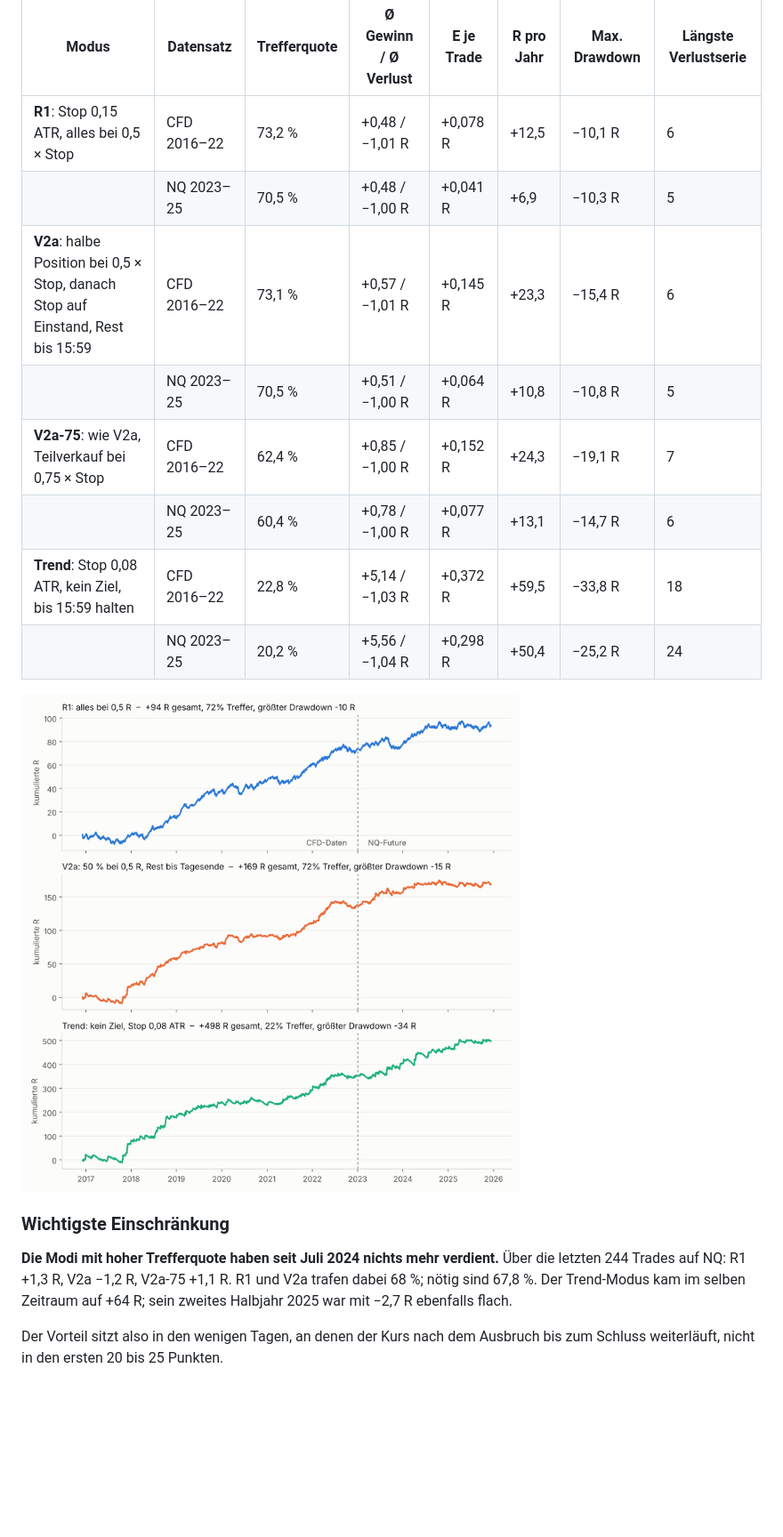
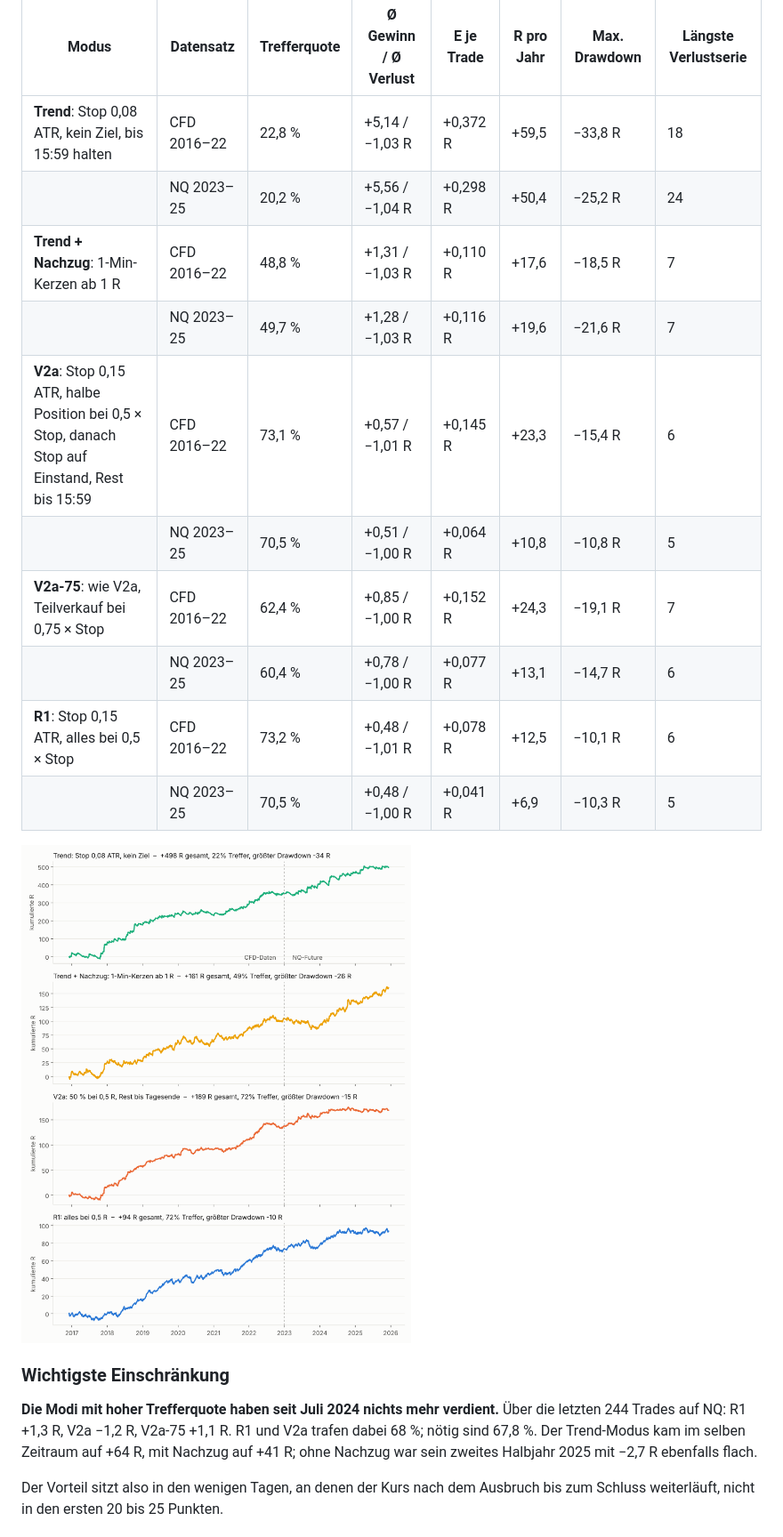
Before and after one commit to Lunixx37/claude-quant-testing, a Markdown page: final/README.md, the part around one of its changes. Shown at 89% size. GitHub-like rendering; pictures changed too: final/modes_equity.png; blank space fills up the shorter version.

```diff
--- a/final/README.md
+++ b/final/README.md
@@ -19,20 +77,22 @@ Der Einstieg bleibt, wie er war. Verbessert hat sich nur der Ausstieg: einen Tei
 
 | Modus | Datensatz | Trefferquote | Ø Gewinn / Ø Verlust | E je Trade | R pro Jahr | Max. Drawdown | Längste Verlustserie |
 |---|---|---|---|---|---|---|---|
-| **R1**: Stop 0,15 ATR, alles bei 0,5 × Stop | CFD 2016–22 | 73,2 % | +0,48 / −1,01 R | +0,078 R | +12,5 | −10,1 R | 6 |
-| | NQ 2023–25 | 70,5 % | +0,48 / −1,00 R | +0,041 R | +6,9 | −10,3 R | 5 |
-| **V2a**: halbe Position bei 0,5 × Stop, danach Stop auf Einstand, Rest bis 15:59 | CFD 2016–22 | 73,1 % | +0,57 / −1,01 R | +0,145 R | +23,3 | −15,4 R | 6 |
+| **Trend**: Stop 0,08 ATR, kein Ziel, bis 15:59 halten | CFD 2016–22 | 22,8 % | +5,14 / −1,03 R | +0,372 R | +59,5 | −33,8 R | 18 |
+| | NQ 2023–25 | 20,2 % | +5,56 / −1,04 R | +0,298 R | +50,4 | −25,2 R | 24 |
+| **Trend + Nachzug**: 1-Min-Kerzen ab 1 R | CFD 2016–22 | 48,8 % | +1,31 / −1,03 R | +0,110 R | +17,6 | −18,5 R | 7 |
+| | NQ 2023–25 | 49,7 % | +1,28 / −1,03 R | +0,116 R | +19,6 | −21,6 R | 7 |
+| **V2a**: Stop 0,15 ATR, halbe Position bei 0,5 × Stop, danach Stop auf Einstand, Rest bis 15:59 | CFD 2016–22 | 73,1 % | +0,57 / −1,01 R | +0,145 R | +23,3 | −15,4 R | 6 |
 | | NQ 2023–25 | 70,5 % | +0,51 / −1,00 R | +0,064 R | +10,8 | −10,8 R | 5 |
 | **V2a-75**: wie V2a, Teilverkauf bei 0,75 × Stop | CFD 2016–22 | 62,4 % | +0,85 / −1,00 R | +0,152 R | +24,3 | −19,1 R | 7 |
 | | NQ 2023–25 | 60,4 % | +0,78 / −1,00 R | +0,077 R | +13,1 | −14,7 R | 6 |
-| **Trend**: Stop 0,08 ATR, kein Ziel, bis 15:59 halten | CFD 2016–22 | 22,8 % | +5,14 / −1,03 R | +0,372 R | +59,5 | −33,8 R | 18 |
-| | NQ 2023–25 | 20,2 % | +5,56 / −1,04 R | +0,298 R | +50,4 | −25,2 R | 24 |
+| **R1**: Stop 0,15 ATR, alles bei 0,5 × Stop | CFD 2016–22 | 73,2 % | +0,48 / −1,01 R | +0,078 R | +12,5 | −10,1 R | 6 |
+| | NQ 2023–25 | 70,5 % | +0,48 / −1,00 R | +0,041 R | +6,9 | −10,3 R | 5 |
 
 ![Kapitalkurven](modes_equity.png)
 
 ### Wichtigste Einschränkung
 
-**Die Modi mit hoher Trefferquote haben seit Juli 2024 nichts mehr verdient.** Über die letzten 244 Trades auf NQ: R1 +1,3 R, V2a −1,2 R, V2a-75 +1,1 R. R1 und V2a trafen dabei 68 %; nötig sind 67,8 %. Der Trend-Modus kam im selben Zeitraum auf +64 R; sein zweites Halbjahr 2025 war mit −2,7 R ebenfalls flach.
+**Die Modi mit hoher Trefferquote haben seit Juli 2024 nichts mehr verdient.** Über die letzten 244 Trades auf NQ: R1 +1,3 R, V2a −1,2 R, V2a-75 +1,1 R. R1 und V2a trafen dabei 68 %; nötig sind 67,8 %. Der Trend-Modus kam im selben Zeitraum auf +64 R, mit Nachzug auf +41 R; ohne Nachzug war sein zweites Halbjahr 2025 mit −2,7 R ebenfalls flach.
 
 Der Vorteil sitzt also in den wenigen Tagen, an denen der Kurs nach dem Ausbruch bis zum Schluss weiterläuft, nicht in den ersten 20 bis 25 Punkten.
 
```
Also changed, not shown: other parts of final/README.md (+72 -13 lines), 7 other files.
